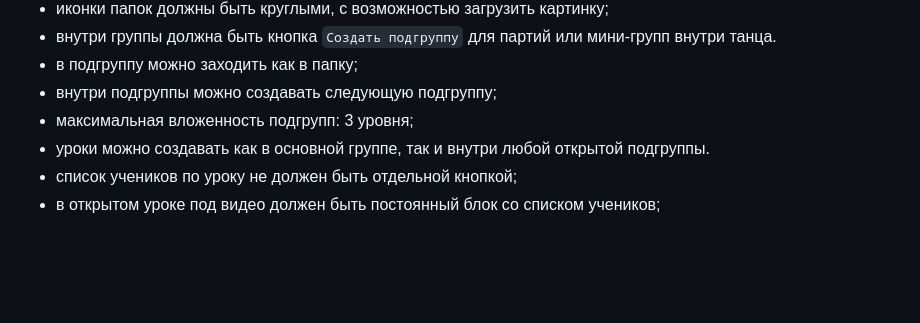
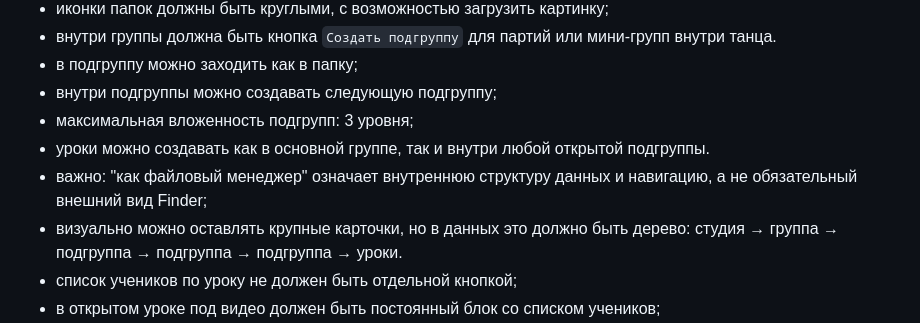
Before and after one commit to jrkjmail-jpg/Mvp_Dance, a Markdown page: docs/product-notes.md, the part around the change. Drawn GitHub-style; blank space fills up the shorter version.

Commit message:
Clarify folder manager data model

```diff
--- a/docs/product-notes.md
+++ b/docs/product-notes.md
@@ -254,6 +254,8 @@
 - внутри подгруппы можно создавать следующую подгруппу;
 - максимальная вложенность подгрупп: 3 уровня;
 - уроки можно создавать как в основной группе, так и внутри любой открытой подгруппы.
+- важно: "как файловый менеджер" означает внутреннюю структуру данных и навигацию, а не обязательный внешний вид Finder;
+- визуально можно оставлять крупные карточки, но в данных это должно быть дерево: студия → группа → подгруппа → подгруппа → подгруппа → уроки.
 - список учеников по уроку не должен быть отдельной кнопкой;
 - в открытом уроке под видео должен быть постоянный блок со списком учеников;
 - в списке нужны имя, фамилия/аккаунт, статус просмотра/обучения/сдачи, процент, звёзды или отметка `не сдал`.
```
